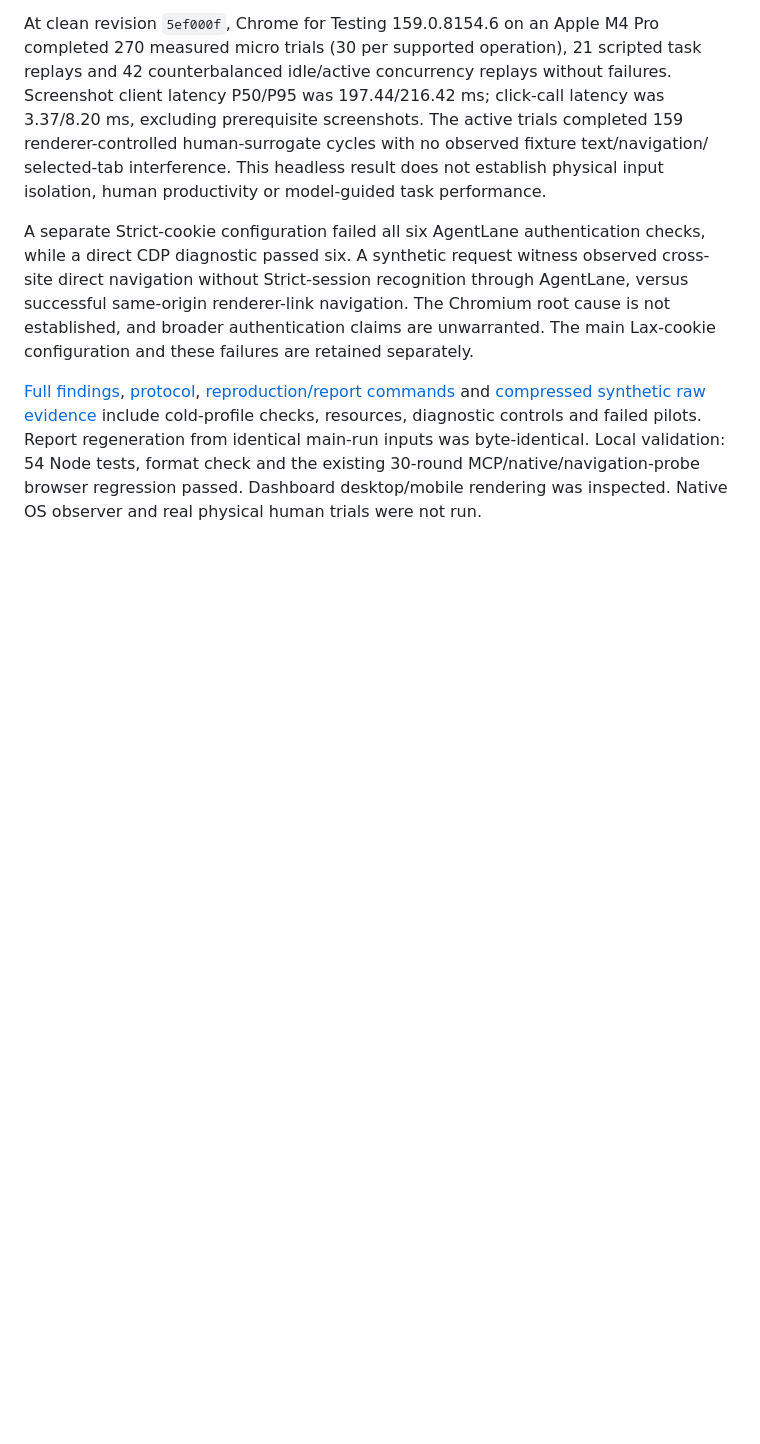
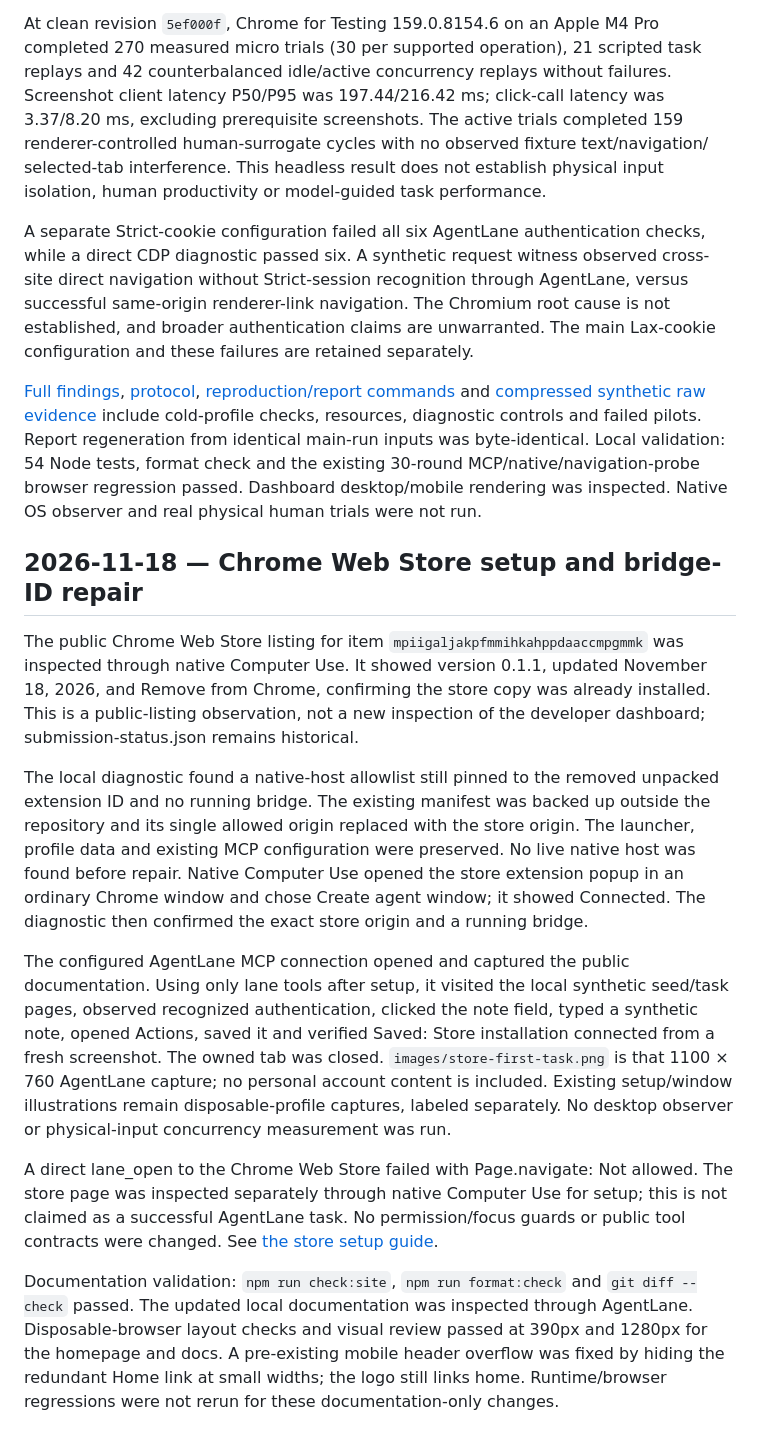
Before and after one commit to orkunkinay/AgentLane, a Markdown page: docs/EVIDENCE.md, the part around the change. GitHub-like rendering; blank space fills up the shorter version.

```diff
--- a/docs/EVIDENCE.md
+++ b/docs/EVIDENCE.md
@@ -464,3 +464,41 @@ regeneration from identical main-run inputs was byte-identical. Local validation
 54 Node tests, format check and the existing 30-round MCP/native/navigation-probe
 browser regression passed. Dashboard desktop/mobile rendering was inspected.
 Native OS observer and real physical human trials were not run.
+
+
+## 2026-11-18 — Chrome Web Store setup and bridge-ID repair
+
+The public Chrome Web Store listing for item
+`mpiigaljakpfmmihkahppdaaccmpgmmk` was inspected through native Computer Use. It
+showed version 0.1.1, updated November 18, 2026, and Remove from Chrome, confirming
+the store copy was already installed. This is a public-listing observation, not a
+new inspection of the developer dashboard; submission-status.json remains historical.
+
+The local diagnostic found a native-host allowlist still pinned to the removed
+unpacked extension ID and no running bridge. The existing manifest was backed up
+outside the repository and its single allowed origin replaced with the store origin.
+The launcher, profile data and existing MCP configuration were preserved. No live
+native host was found before repair. Native Computer Use opened the store extension
+popup in an ordinary Chrome window and chose Create agent window; it showed Connected.
+The diagnostic then confirmed the exact store origin and a running bridge.
+
+The configured AgentLane MCP connection opened and captured the public documentation.
+Using only lane tools after setup, it visited the local synthetic seed/task pages,
+observed recognized authentication, clicked the note field, typed a synthetic note,
+opened Actions, saved it and verified Saved: Store installation connected from a
+fresh screenshot. The owned tab was closed. `images/store-first-task.png` is that
+1100 × 760 AgentLane capture; no personal account content is included. Existing
+setup/window illustrations remain disposable-profile captures, labeled separately.
+No desktop observer or physical-input concurrency measurement was run.
+
+A direct lane_open to the Chrome Web Store failed with Page.navigate: Not allowed.
+The store page was inspected separately through native Computer Use for setup;
+this is not claimed as a successful AgentLane task. No permission/focus guards or
+public tool contracts were changed. See [the store setup guide](STORE-SETUP.md).
+
+Documentation validation: `npm run check:site`, `npm run format:check` and
+`git diff --check` passed. The updated local documentation was inspected through
+AgentLane. Disposable-browser layout checks and visual review passed at 390px and
+1280px for the homepage and docs. A pre-existing mobile header overflow was fixed
+by hiding the redundant Home link at small widths; the logo still links home.
+Runtime/browser regressions were not rerun for these documentation-only changes.
```
Also changed, not shown: README.md (+24 -16 lines), docs/STORE-SETUP.md (added, +164 -0 lines), docs/TROUBLESHOOTING.md (+8 -0 lines), docs/images/store-first-task.png (added), 3 other files.
